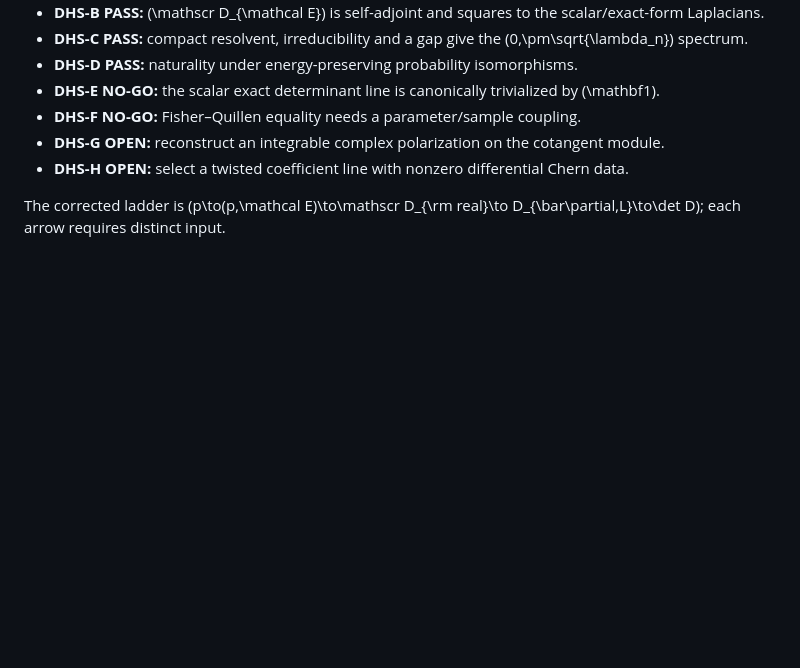
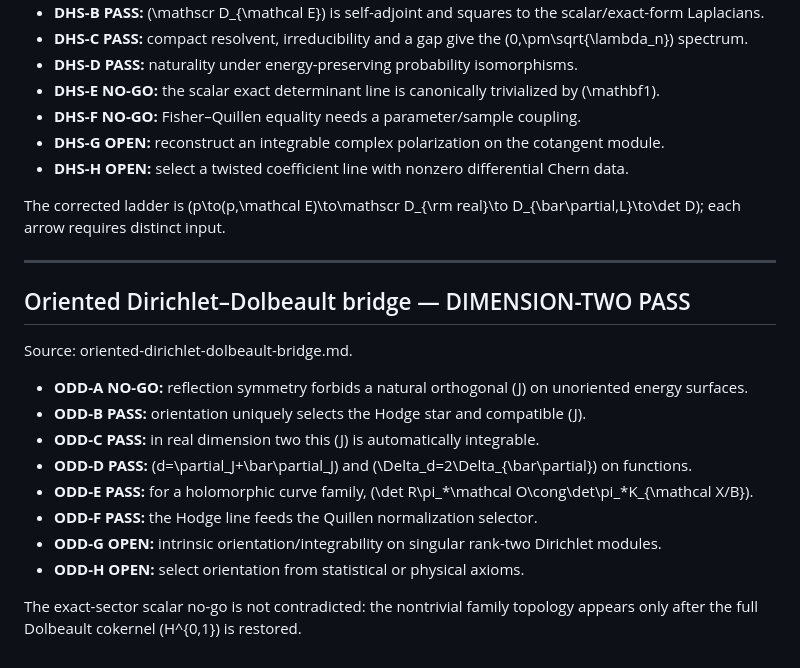
Before and after one commit to HHagino/hhagino.github.io, a Markdown page: fcig/ROADMAP.md, the part around the change. GitHub-like rendering; blank space fills up the shorter version.

Commit message:
fcig: update oriented Dolbeault gate in fcig/ROADMAP.md

```diff
--- a/fcig/ROADMAP.md
+++ b/fcig/ROADMAP.md
@@ -604,3 +604,20 @@ Source: dirichlet-hodge-operator-selector.md.
 - **DHS-H OPEN:** select a twisted coefficient line with nonzero differential Chern data.
 
 The corrected ladder is \(p\to(p,\mathcal E)\to\mathscr D_{\rm real}\to D_{\bar\partial,L}\to\det D\); each arrow requires distinct input.
+
+---
+
+## Oriented Dirichlet–Dolbeault bridge — DIMENSION-TWO PASS
+
+Source: oriented-dirichlet-dolbeault-bridge.md.
+
+- **ODD-A NO-GO:** reflection symmetry forbids a natural orthogonal \(J\) on unoriented energy surfaces.
+- **ODD-B PASS:** orientation uniquely selects the Hodge star and compatible \(J\).
+- **ODD-C PASS:** in real dimension two this \(J\) is automatically integrable.
+- **ODD-D PASS:** \(d=\partial_J+\bar\partial_J\) and \(\Delta_d=2\Delta_{\bar\partial}\) on functions.
+- **ODD-E PASS:** for a holomorphic curve family, \(\det R\pi_*\mathcal O\cong\det\pi_*K_{\mathcal X/B}\).
+- **ODD-F PASS:** the Hodge line feeds the Quillen normalization selector.
+- **ODD-G OPEN:** intrinsic orientation/integrability on singular rank-two Dirichlet modules.
+- **ODD-H OPEN:** select orientation from statistical or physical axioms.
+
+The exact-sector scalar no-go is not contradicted: the nontrivial family topology appears only after the full Dolbeault cokernel \(H^{0,1}\) is restored.
```
